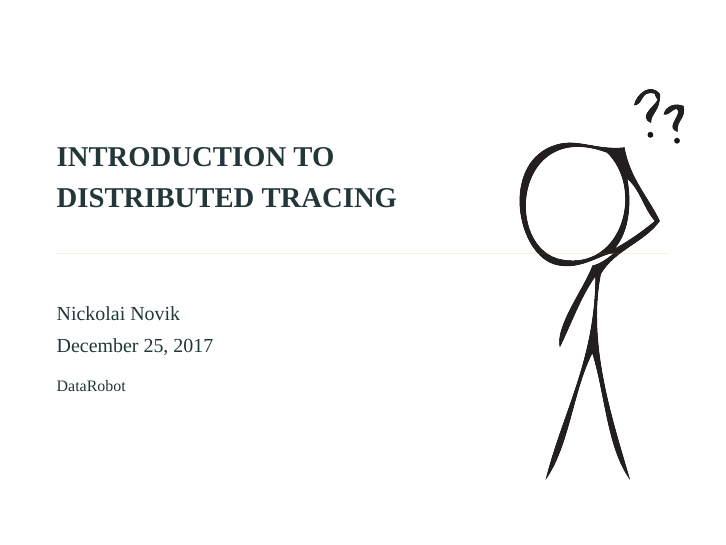
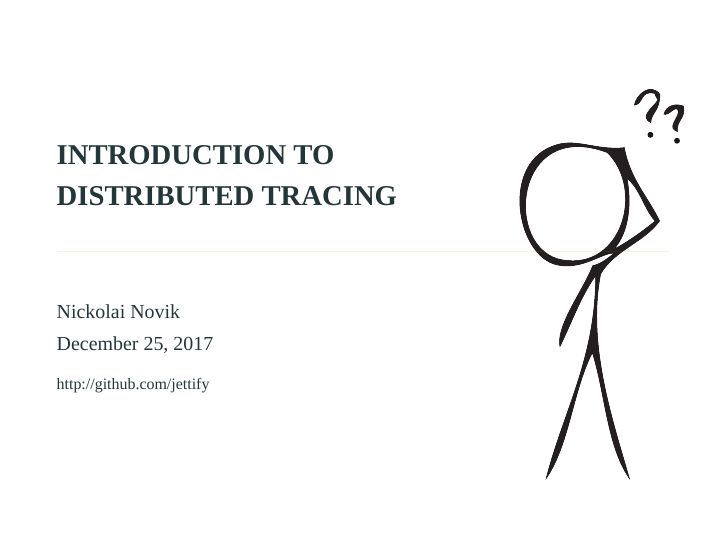
Before and after one commit to jettify/pyconua2018, LaTeX slides (slides.tex): page 1 of 7. Compiled offline with XeLaTeX; a missing font is replaced by an installed copy or a similar font.

```diff
--- a/slides.tex
+++ b/slides.tex
@@ -19,7 +19,7 @@
 \title{Introduction To \\ Distributed Tracing}
 \date{\today}
 \author{Nickolai Novik}
-\institute{DataRobot}
+\institute{\href{http://github.com/jettify}{http://github.com/jettify}}
 \titlegraphic{\hspace*{5cm} \includegraphics[height=8.5cm]{figures/avatar.pdf}}
 % =========================================================================== %
 \begin{document}
```
Also changed, not shown: README.md.
